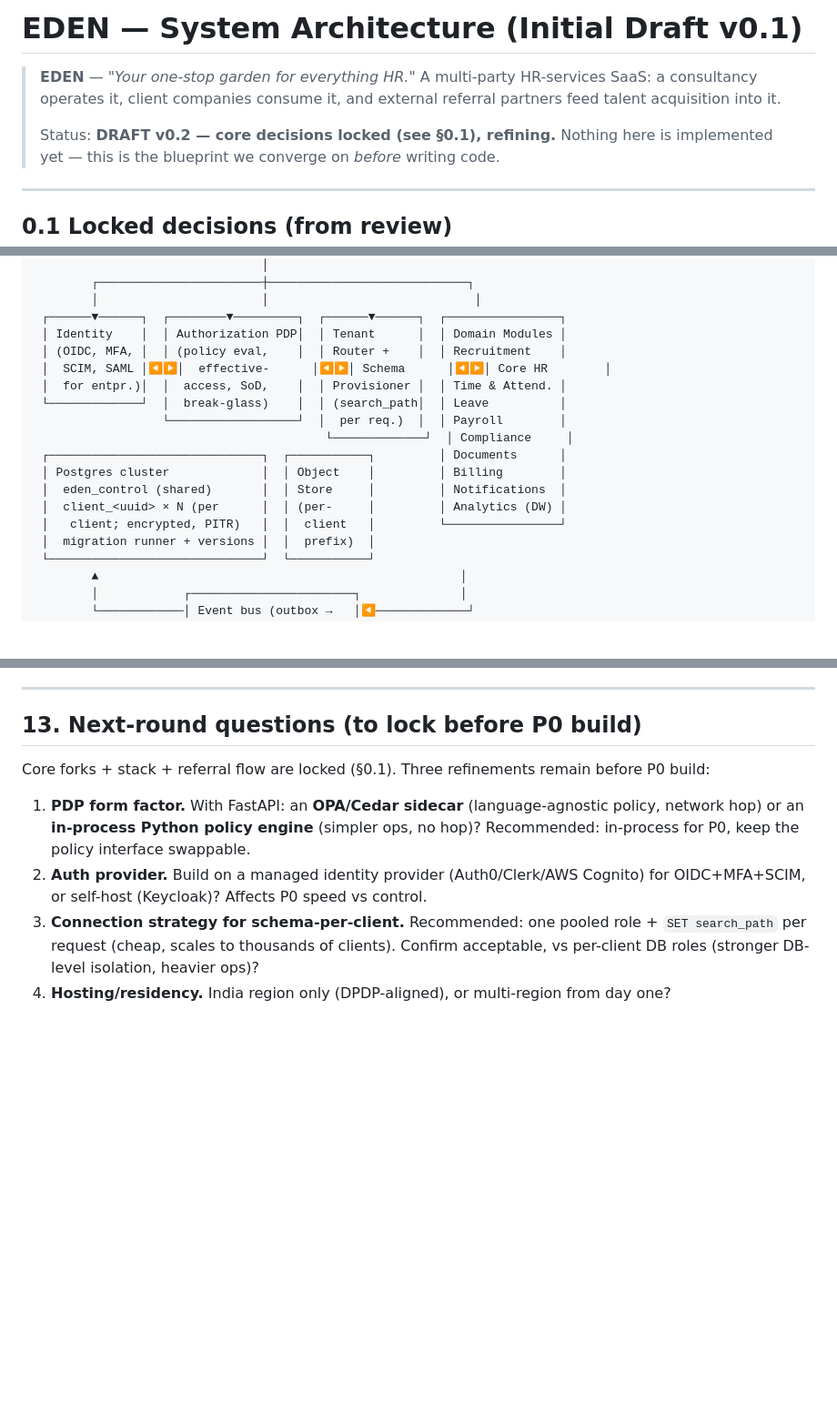
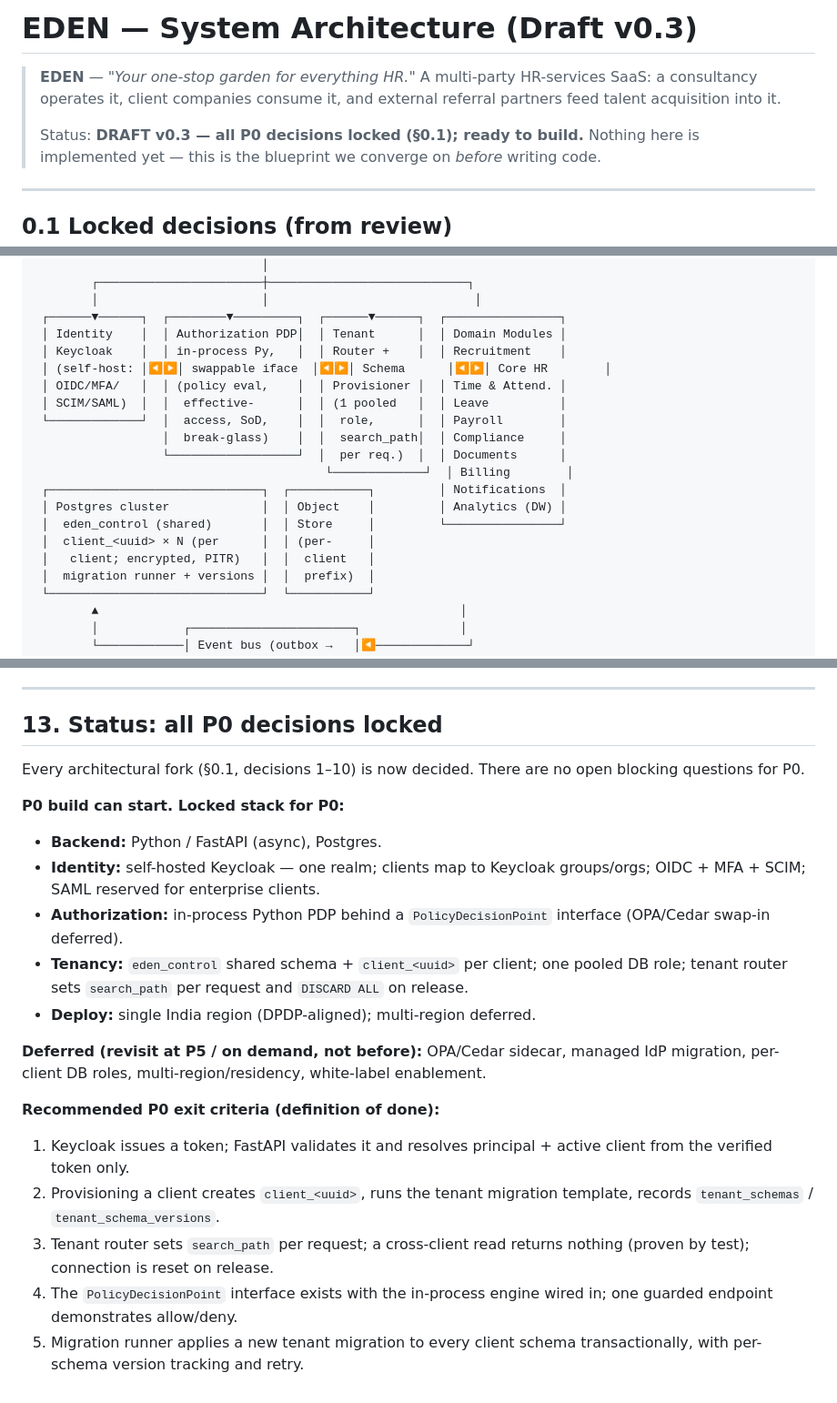
Before and after one commit to hardik14122k-ux/claude, a Markdown page: docs/EDEN_ARCHITECTURE.md, 3 parts joined by grey strips. Shown at 91% size. Rendered like a GitHub page; blank space fills up the shorter version.

Commit message:
EDEN architecture v0.3: lock remaining P0 decisions
- Decisions 7-10 locked: in-process Python PDP (swappable iface),
  self-hosted Keycloak, India-only hosting, pooled-role + per-request
  search_path connection strategy
- Architecture diagram updated to reflect Keycloak / in-process PDP /
  pooled-role tenant router
- §13 replaced: all P0 forks decided; added locked P0 stack, deferred
  list, and P0 exit criteria (definition of done)
- Bumped to v0.3, status "ready to build"

https://claude.ai/code/session_01AN7nveLgpkcoiuCN9S9fzV

```diff
--- a/docs/EDEN_ARCHITECTURE.md
+++ b/docs/EDEN_ARCHITECTURE.md
@@ -1,10 +1,10 @@
-# EDEN — System Architecture (Initial Draft v0.1)
+# EDEN — System Architecture (Draft v0.3)
 
 > **EDEN** — *"Your one-stop garden for everything HR."*
 > A multi-party HR-services SaaS: a consultancy operates it, client companies
 > consume it, and external referral partners feed talent acquisition into it.
 >
-> Status: **DRAFT v0.2 — core decisions locked (see §0.1), refining.**
+> Status: **DRAFT v0.3 — all P0 decisions locked (§0.1); ready to build.**
 > Nothing here is implemented yet — this is the blueprint we converge on
 > *before* writing code.
 
@@ -336,17 +340,19 @@ math is ported in as pure libraries (no DB assumptions).
         │                       │                             │
  ┌──────▼──────┐  ┌────────▼─────────┐  ┌──────▼──────┐  ┌────────────────┐
  │ Identity    │  │ Authorization PDP│  │ Tenant      │  │ Domain Modules │
- │ (OIDC, MFA, │  │ (policy eval,    │  │ Router +    │  │ Recruitment    │
- │  SCIM, SAML │◀▶│  effective-      │◀▶│ Schema      │◀▶│ Core HR        │
- │  for entpr.)│  │  access, SoD,    │  │ Provisioner │  │ Time & Attend. │
- └─────────────┘  │  break-glass)    │  │ (search_path│  │ Leave          │
-                  └──────────────────┘  │  per req.)  │  │ Payroll        │
-                                         └─────────────┘  │ Compliance     │
- ┌──────────────────────────────┐  ┌───────────┐         │ Documents      │
- │ Postgres cluster             │  │ Object    │         │ Billing        │
- │  eden_control (shared)       │  │ Store     │         │ Notifications  │
- │  client_<uuid> × N (per      │  │ (per-     │         │ Analytics (DW) │
- │   client; encrypted, PITR)   │  │  client   │         └────────────────┘
+ │ Keycloak    │  │ in-process Py,   │  │ Router +    │  │ Recruitment    │
+ │ (self-host: │◀▶│ swappable iface  │◀▶│ Schema      │◀▶│ Core HR        │
+ │ OIDC/MFA/   │  │ (policy eval,    │  │ Provisioner │  │ Time & Attend. │
+ │ SCIM/SAML)  │  │  effective-      │  │ (1 pooled   │  │ Leave          │
+ └─────────────┘  │  access, SoD,    │  │  role,      │  │ Payroll        │
+                  │  break-glass)    │  │  search_path│  │ Compliance     │
+                  └──────────────────┘  │  per req.)  │  │ Documents      │
+                                         └─────────────┘  │ Billing        │
+ ┌──────────────────────────────┐  ┌───────────┐         │ Notifications  │
+ │ Postgres cluster             │  │ Object    │         │ Analytics (DW) │
+ │  eden_control (shared)       │  │ Store     │         └────────────────┘
+ │  client_<uuid> × N (per      │  │ (per-     │
+ │   client; encrypted, PITR)   │  │  client   │
  │  migration runner + versions │  │  prefix)  │
  └──────────────────────────────┘  └───────────┘
         ▲                                                   │
@@ -819,21 +825,36 @@ should be.
 
 ---
 
-## 13. Next-round questions (to lock before P0 build)
+## 13. Status: all P0 decisions locked
 
-Core forks + stack + referral flow are locked (§0.1). Three refinements
-remain before P0 build:
+Every architectural fork (§0.1, decisions 1–10) is now decided. There are
+no open blocking questions for P0.
 
-1. **PDP form factor.** With FastAPI: an **OPA/Cedar sidecar**
-   (language-agnostic policy, network hop) or an **in-process Python
-   policy engine** (simpler ops, no hop)? Recommended: in-process for P0,
-   keep the policy interface swappable.
-2. **Auth provider.** Build on a managed identity provider
-   (Auth0/Clerk/AWS Cognito) for OIDC+MFA+SCIM, or self-host
-   (Keycloak)? Affects P0 speed vs control.
-3. **Connection strategy for schema-per-client.** Recommended: one pooled
-   role + `SET search_path` per request (cheap, scales to thousands of
-   clients). Confirm acceptable, vs per-client DB roles (stronger DB-level
-   isolation, heavier ops)?
-4. **Hosting/residency.** India region only (DPDP-aligned), or
-   multi-region from day one?
+**P0 build can start. Locked stack for P0:**
+
+- **Backend:** Python / FastAPI (async), Postgres.
+- **Identity:** self-hosted Keycloak — one realm; clients map to Keycloak
+  groups/orgs; OIDC + MFA + SCIM; SAML reserved for enterprise clients.
+- **Authorization:** in-process Python PDP behind a `PolicyDecisionPoint`
+  interface (OPA/Cedar swap-in deferred).
+- **Tenancy:** `eden_control` shared schema + `client_<uuid>` per client;
+  one pooled DB role; tenant router sets `search_path` per request and
+  `DISCARD ALL` on release.
+- **Deploy:** single India region (DPDP-aligned); multi-region deferred.
+
+**Deferred (revisit at P5 / on demand, not before):** OPA/Cedar sidecar,
+managed IdP migration, per-client DB roles, multi-region/residency,
+white-label enablement.
+
+**Recommended P0 exit criteria (definition of done):**
+
+1. Keycloak issues a token; FastAPI validates it and resolves principal +
+   active client from the verified token only.
+2. Provisioning a client creates `client_<uuid>`, runs the tenant
+   migration template, records `tenant_schemas` / `tenant_schema_versions`.
+3. Tenant router sets `search_path` per request; a cross-client read
+   returns nothing (proven by test); connection is reset on release.
+4. The `PolicyDecisionPoint` interface exists with the in-process engine
+   wired in; one guarded endpoint demonstrates allow/deny.
+5. Migration runner applies a new tenant migration to every client schema
+   transactionally, with per-schema version tracking and retry.
```
Also changed, not shown: other parts of docs/EDEN_ARCHITECTURE.md (+4 -0 lines).
